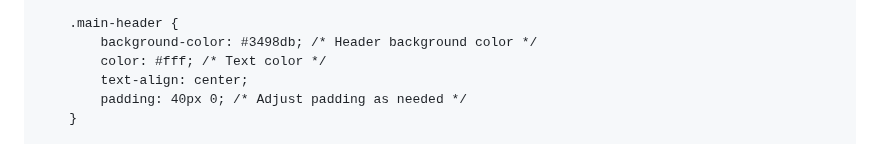
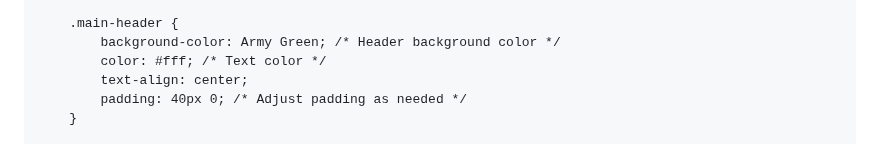
Before and after one commit to 17BarringerJosiah/17BarringerJosiah.github.io, a Markdown page: README.md, the part around the change. Drawn GitHub-style.

```diff
--- a/README.md
+++ b/README.md
@@ -15,7 +15,7 @@
         }
 
         .main-header {
-            background-color: #3498db; /* Header background color */
+            background-color: Army Green; /* Header background color */
             color: #fff; /* Text color */
             text-align: center;
             padding: 40px 0; /* Adjust padding as needed */
```
